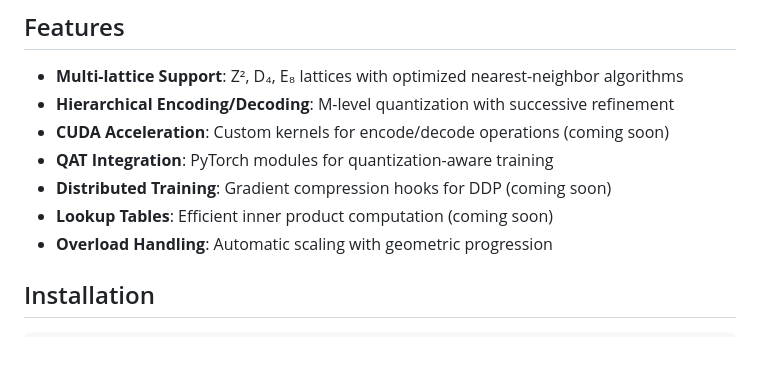
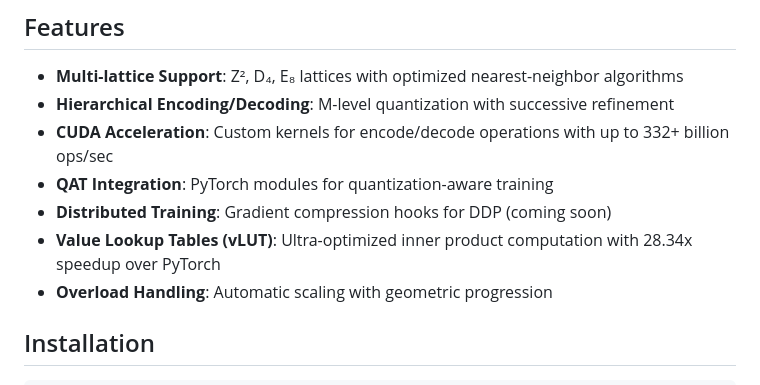
Before and after one commit to mlsquare/coset, a Markdown page: README.md, the part around the change printed below. Drawn GitHub-style; blank space fills up the shorter version.

```diff
--- a/README.md
+++ b/README.md
@@ -11,10 +11,10 @@ A high-performance PyTorch library implementing **Hierarchical Nested-Lattice Qu
 
 - **Multi-lattice Support**: Z², D₄, E₈ lattices with optimized nearest-neighbor algorithms
 - **Hierarchical Encoding/Decoding**: M-level quantization with successive refinement
-- **CUDA Acceleration**: Custom kernels for encode/decode operations (coming soon)
+- **CUDA Acceleration**: Custom kernels for encode/decode operations with up to 332+ billion ops/sec
 - **QAT Integration**: PyTorch modules for quantization-aware training
 - **Distributed Training**: Gradient compression hooks for DDP (coming soon)
-- **Lookup Tables**: Efficient inner product computation (coming soon)
+- **Value Lookup Tables (vLUT)**: Ultra-optimized inner product computation with 28.34x speedup over PyTorch
 - **Overload Handling**: Automatic scaling with geometric progression
 
 ## Installation
```
Also changed, not shown: other parts of README.md (+41 -0 lines), coset/cuda/IMPLEMENTATION_SUMMARY.md (added, +188 -0 lines).
